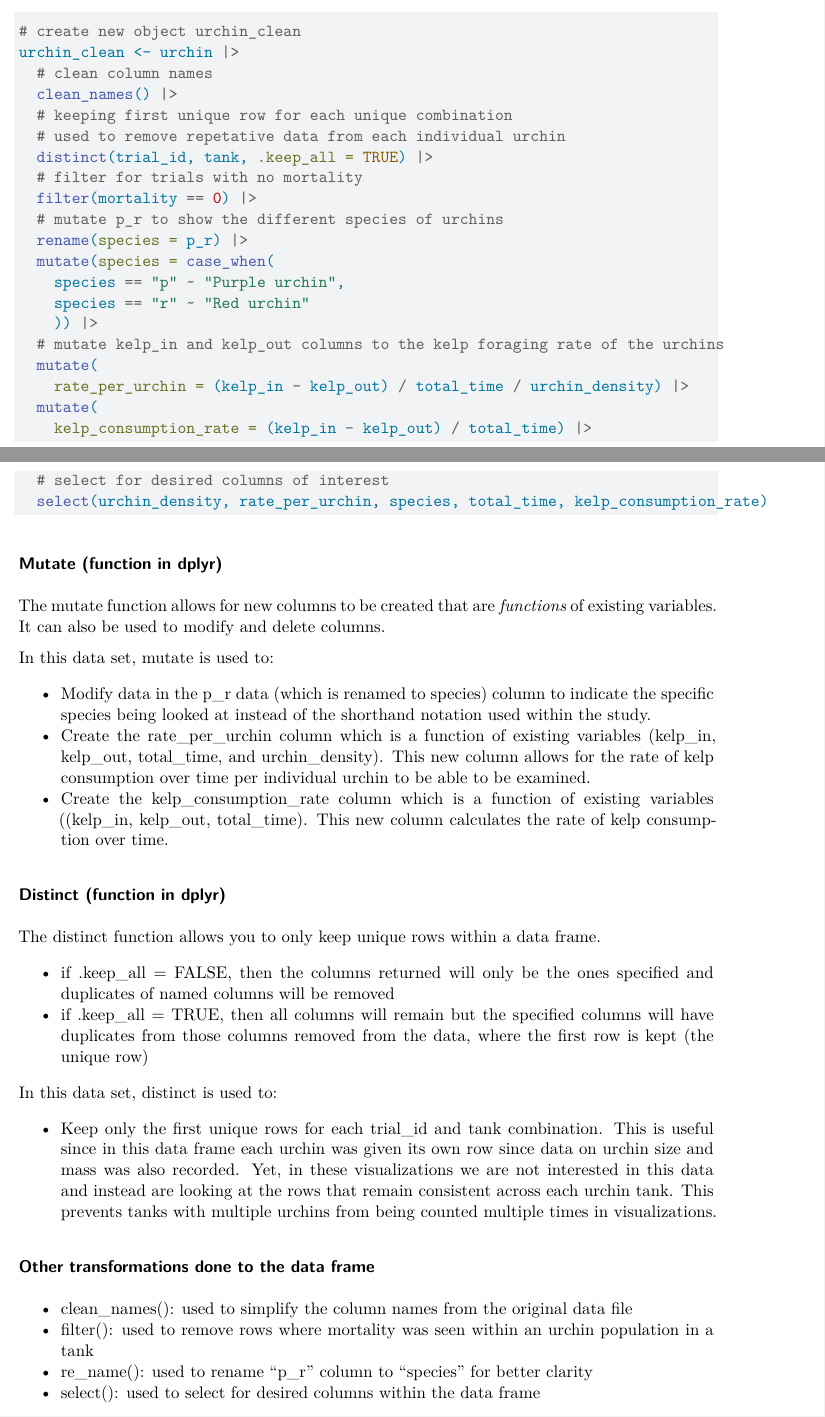
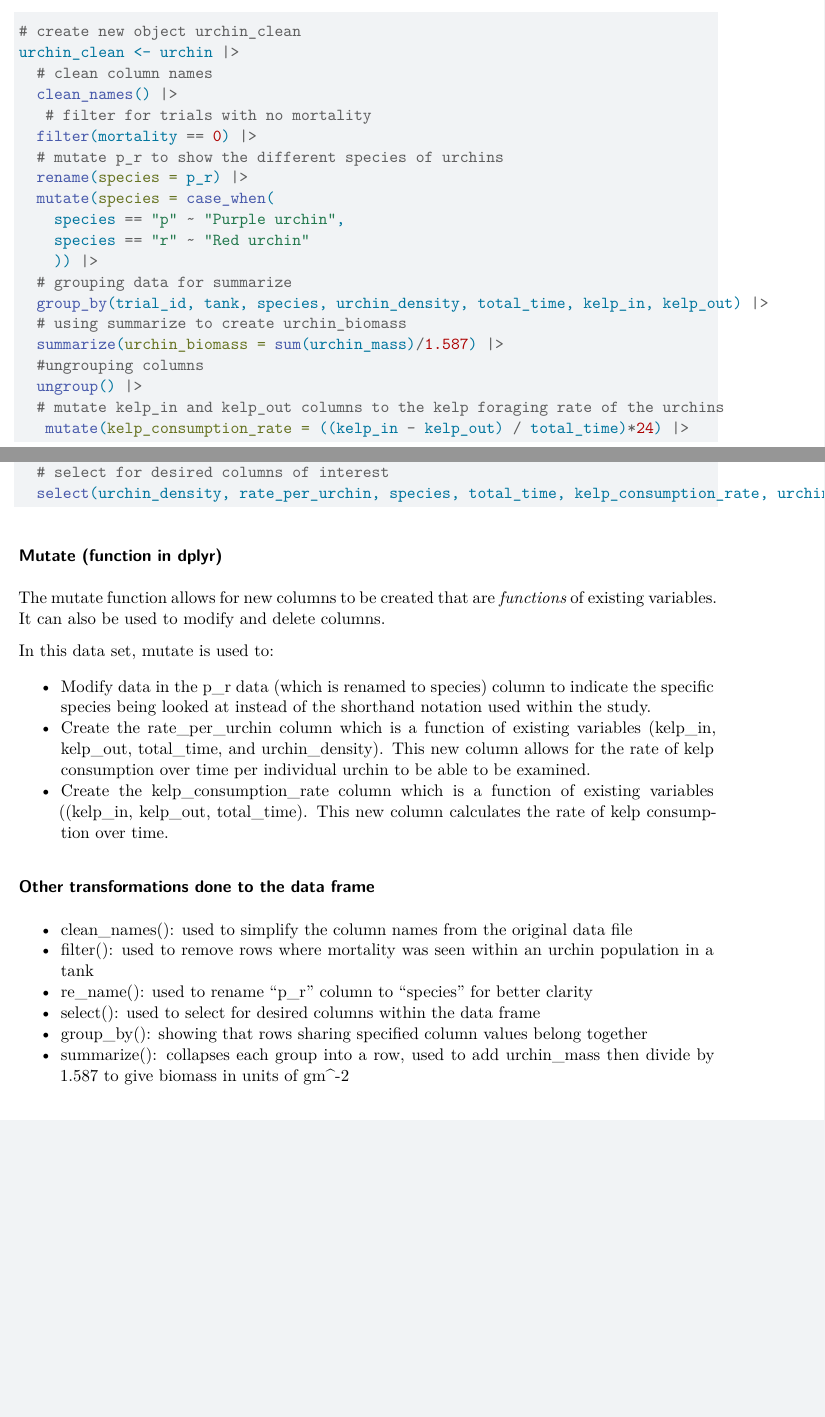
Before and after one commit to ENVS-193DD/199RA_Fall-2026, a Quarto document (code/urchin_kelp_analysis_mutate.qmd): two parts of pages 1 and 2 of 5 before the commit and two parts of pages 1 and 2 of 4 after it, joined at a grey line, cut so that both start at the same text, the shorter picture padded with empty space. Rendered offline with R 4.5, knitr and Pandoc in place of Quarto, then LaTeX, with nearby package versions; column names are cleaned by a stand-in for the janitor package.

Commit message:
adjusting kelp_foraging_rate units, creating urchin_biomass, updating figures respctively, deleted distinct function and notes on its use

````diff
--- a/code/urchin_kelp_analysis_mutate.qmd
+++ b/code/urchin_kelp_analysis_mutate.qmd
@@ -25,14 +25,12 @@ urchin <- read.csv(here("data","mesocosm_density_data.csv"))
 
 ```{r}
 #| label: urchin-data-cleaning
+#| message: false
 # create new object urchin_clean
 urchin_clean <- urchin |>
   # clean column names
   clean_names() |>
-  # keeping first unique row for each unique combination
-  # used to remove repetative data from each individual urchin
-  distinct(trial_id, tank, .keep_all = TRUE) |>
-  # filter for trials with no mortality
+   # filter for trials with no mortality
   filter(mortality == 0) |>
   # mutate p_r to show the different species of urchins
   rename(species = p_r) |>
@@ -40,8 +38,11 @@ urchin_clean <- urchin |>
     species == "p" ~ "Purple urchin",
     species == "r" ~ "Red urchin"
     )) |>
+  # grouping data for summarize
+  group_by(trial_id, tank, species, urchin_density, total_time, kelp_in, kelp_out) |>
+  # using summarize to create urchin_biomass
+  summarize(urchin_biomass = sum(urchin_mass)/1.587) |>
+  #ungrouping columns
+  ungroup() |>
   # mutate kelp_in and kelp_out columns to the kelp foraging rate of the urchins
-  mutate(
-    rate_per_urchin = (kelp_in - kelp_out) / total_time / urchin_density) |>
-  mutate(
-    kelp_consumption_rate = (kelp_in - kelp_out) / total_time) |>
+   mutate(kelp_consumption_rate = ((kelp_in - kelp_out) / total_time)*24) |>
@@ -48,5 +50,5 @@ urchin_clean <- urchin |>
   # select for desired columns of interest
-  select(urchin_density, rate_per_urchin, species, total_time, kelp_consumption_rate)
+  select(urchin_density, rate_per_urchin, species, total_time, kelp_consumption_rate, urchin_biomass)
 ```
 
 ### Mutate (function in dplyr)
@@ -59,23 +61,14 @@ In this data set, mutate is used to:
 * Create the rate_per_urchin column which is a function of existing variables (kelp_in, kelp_out, total_time, and urchin_density). This new column allows for the rate of kelp consumption over time per individual urchin to be able to be examined.
 * Create the kelp_consumption_rate column which is a function of existing variables ((kelp_in, kelp_out, total_time). This new column calculates the rate of kelp consumption over time.
 
-### Distinct (function in dplyr)
-
-The distinct function allows you to only keep unique rows within a data frame.
-
-* if .keep_all = FALSE, then the columns returned will only be the ones specified and duplicates of named columns will be removed
-* if .keep_all = TRUE, then all columns will remain but the specified columns will have duplicates from those columns removed from the data, where the first row is kept (the unique row)
-
-In this data set, distinct is used to:
-
-* Keep only the first unique rows for each trial_id and tank combination. This is useful since in this data frame each urchin was given its own row since data on urchin size and mass was also recorded. Yet, in these visualizations we are not interested in this data and instead are looking at the rows that remain consistent across each urchin tank. This prevents tanks with multiple urchins from being counted multiple times in visualizations.
-
 ### Other transformations done to the data frame
 
 * clean_names(): used to simplify the column names from the original data file
 * filter(): used to remove rows where mortality was seen within an urchin population in a tank
 * re_name(): used to rename "p_r" column to "species" for better clarity
 * select(): used to select for desired columns within the data frame
+* group_by(): showing that rows sharing specified column values belong together
+* summarize(): collapses each group into a row, used to add urchin_mass then divide by 1.587 to give biomass in units of gm^-2
 
 ## Visualization
 
````
Also changed, not shown: code/urchin_kelp_analysis_mutate.pdf, code/urchin_kelp_analysis_mutate.qmd (15 more changed lines).
